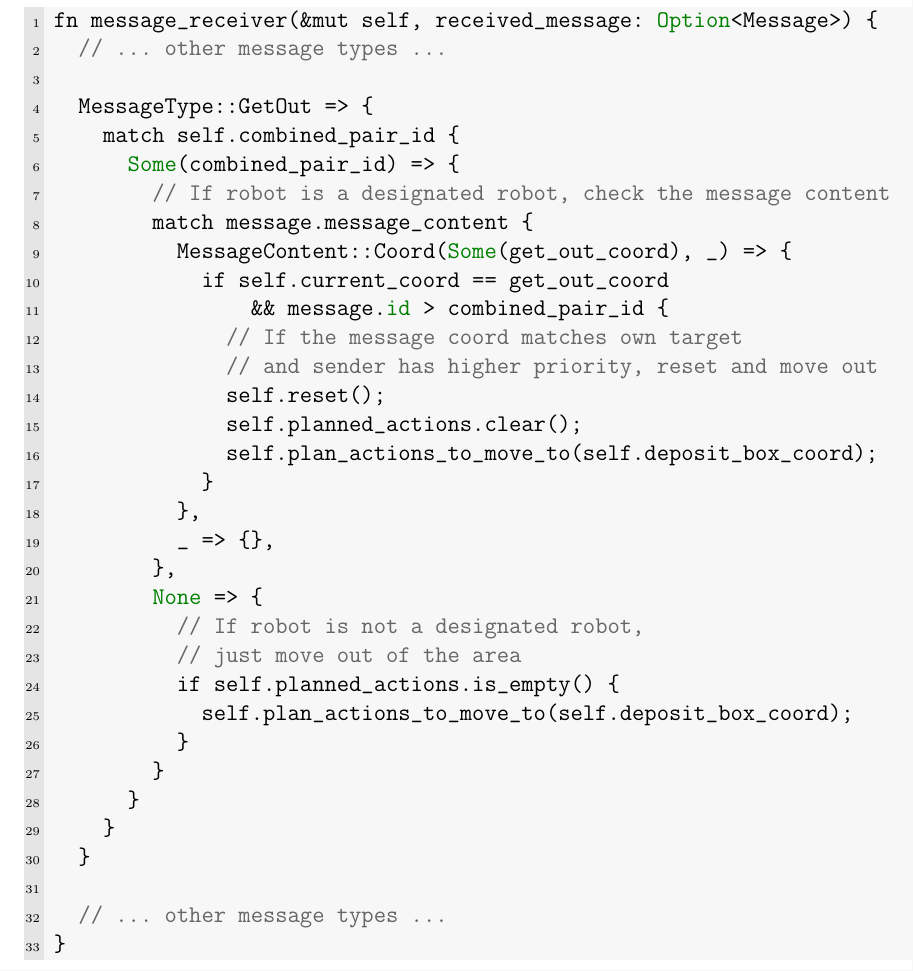
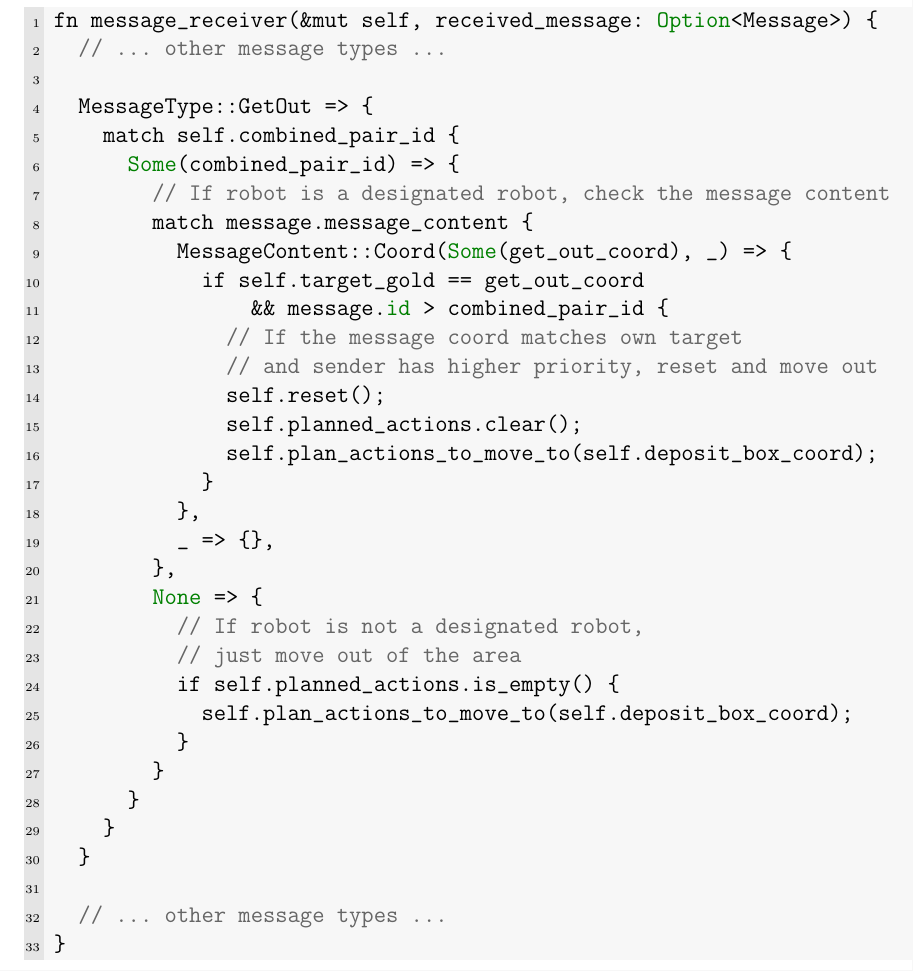
Before and after one commit to Kanisorn-S/CPR, a LaTeX paper (docs/progress_report_4.tex): part of page 6 of 9, cut so that both start at the same text. Compiled offline with pdfLaTeX.

Commit message:
feat: complete cpr

```diff
--- a/docs/progress_report_4.tex
+++ b/docs/progress_report_4.tex
@@ -155,7 +155,7 @@ fn message_receiver(&mut self, received_message: Option<Message>) {
         // If robot is a designated robot, check the message content
         match message.message_content {
           MessageContent::Coord(Some(get_out_coord), _) => {
-            if self.current_coord == get_out_coord
+            if self.target_gold == get_out_coord
                 && message.id > combined_pair_id {
               // If the message coord matches own target
               // and sender has higher priority, reset and move out
```
